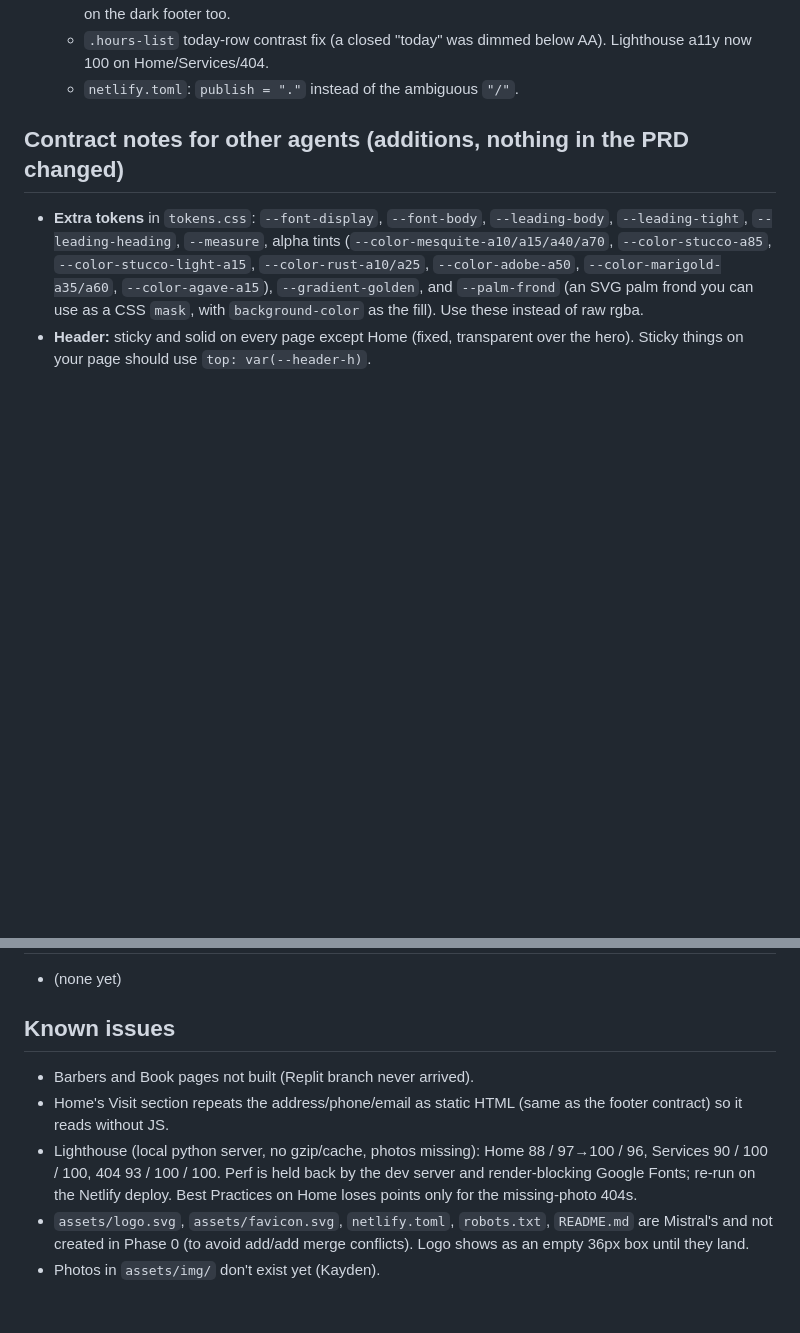
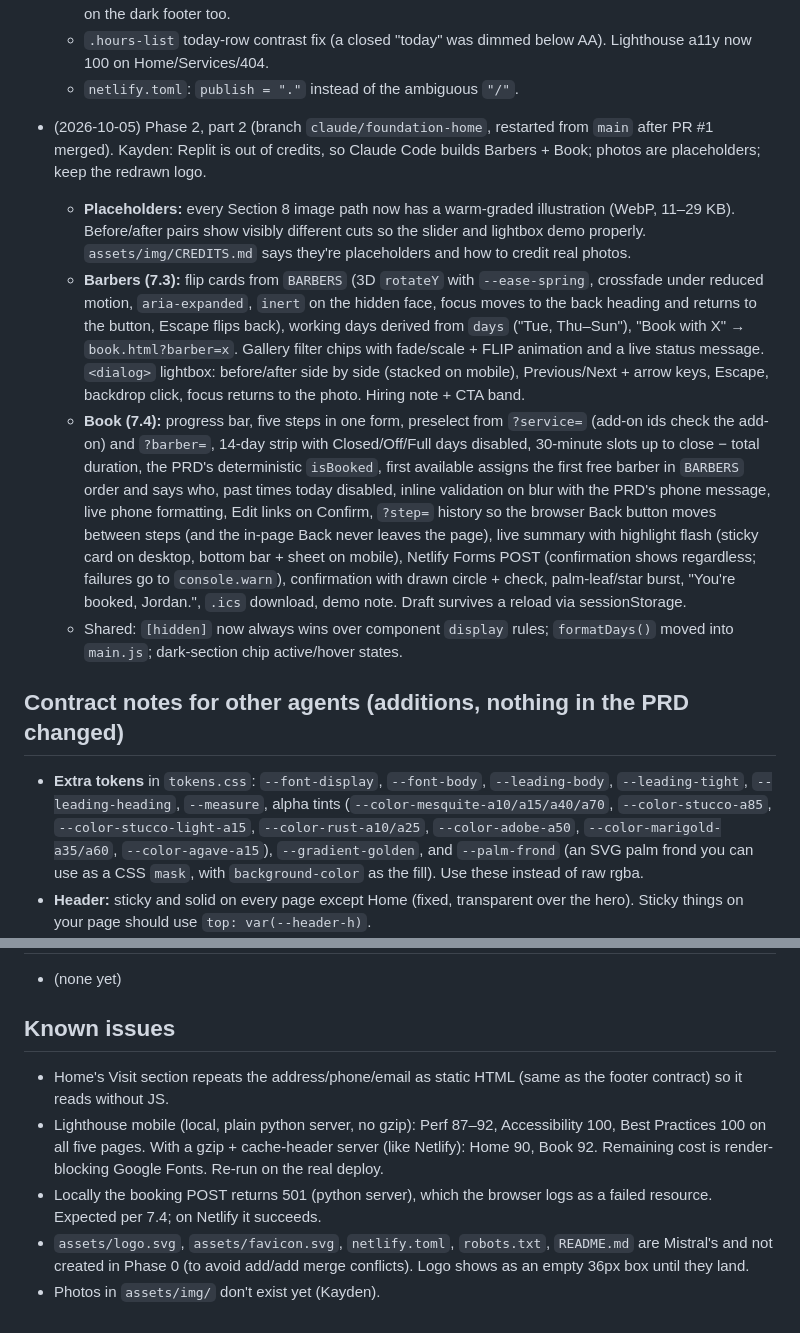
Before and after one commit to derekrose882/Barber_shop, a Markdown page: notes/claude.md, 2 parts joined by grey strips. Rendered like a GitHub page; blank space fills up the shorter version.

```diff
--- a/notes/claude.md
+++ b/notes/claude.md
@@ -14,6 +14,12 @@
   - Logo/favicon redrawn to match 7.2 (palm frond crossed with a straight razor) on a light badge so it reads on the dark footer too.
   - `.hours-list` today-row contrast fix (a closed "today" was dimmed below AA). Lighthouse a11y now 100 on Home/Services/404.
   - `netlify.toml`: `publish = "."` instead of the ambiguous `"/"`.
+
+- (2026-10-05) Phase 2, part 2 (branch `claude/foundation-home`, restarted from `main` after PR #1 merged). Kayden: Replit is out of credits, so Claude Code builds Barbers + Book; photos are placeholders; keep the redrawn logo.
+  - **Placeholders:** every Section 8 image path now has a warm-graded illustration (WebP, 11–29 KB). Before/after pairs show visibly different cuts so the slider and lightbox demo properly. `assets/img/CREDITS.md` says they're placeholders and how to credit real photos.
+  - **Barbers (7.3):** flip cards from `BARBERS` (3D `rotateY` with `--ease-spring`, crossfade under reduced motion, `aria-expanded`, `inert` on the hidden face, focus moves to the back heading and returns to the button, Escape flips back), working days derived from `days` ("Tue, Thu–Sun"), "Book with X" → `book.html?barber=x`. Gallery filter chips with fade/scale + FLIP animation and a live status message. `<dialog>` lightbox: before/after side by side (stacked on mobile), Previous/Next + arrow keys, Escape, backdrop click, focus returns to the photo. Hiring note + CTA band.
+  - **Book (7.4):** progress bar, five steps in one form, preselect from `?service=` (add-on ids check the add-on) and `?barber=`, 14-day strip with Closed/Off/Full days disabled, 30-minute slots up to close − total duration, the PRD's deterministic `isBooked`, first available assigns the first free barber in `BARBERS` order and says who, past times today disabled, inline validation on blur with the PRD's phone message, live phone formatting, Edit links on Confirm, `?step=` history so the browser Back button moves between steps (and the in-page Back never leaves the page), live summary with highlight flash (sticky card on desktop, bottom bar + sheet on mobile), Netlify Forms POST (confirmation shows regardless; failures go to `console.warn`), confirmation with drawn circle + check, palm-leaf/star burst, "You're booked, Jordan.", `.ics` download, demo note. Draft survives a reload via sessionStorage.
+  - Shared: `[hidden]` now always wins over component `display` rules; `formatDays()` moved into `main.js`; dark-section chip active/hover states.
 
 ## Contract notes for other agents (additions, nothing in the PRD changed)
 - **Extra tokens** in `tokens.css`: `--font-display`, `--font-body`, `--leading-body`, `--leading-tight`, `--leading-heading`, `--measure`, alpha tints (`--color-mesquite-a10/a15/a40/a70`, `--color-stucco-a85`, `--color-stucco-light-a15`, `--color-rust-a10/a25`, `--color-adobe-a50`, `--color-marigold-a35/a60`, `--color-agave-a15`), `--gradient-golden`, and `--palm-frond` (an SVG palm frond you can use as a CSS `mask`, with `background-color` as the fill). Use these instead of raw rgba.
@@ -32,8 +38,8 @@
 - (none yet)
 
 ## Known issues
-- Barbers and Book pages not built (Replit branch never arrived).
 - Home's Visit section repeats the address/phone/email as static HTML (same as the footer contract) so it reads without JS.
-- Lighthouse (local python server, no gzip/cache, photos missing): Home 88 / 97→100 / 96, Services 90 / 100 / 100, 404 93 / 100 / 100. Perf is held back by the dev server and render-blocking Google Fonts; re-run on the Netlify deploy. Best Practices on Home loses points only for the missing-photo 404s.
+- Lighthouse mobile (local, plain python server, no gzip): Perf 87–92, Accessibility 100, Best Practices 100 on all five pages. With a gzip + cache-header server (like Netlify): Home 90, Book 92. Remaining cost is render-blocking Google Fonts. Re-run on the real deploy.
+- Locally the booking POST returns 501 (python server), which the browser logs as a failed resource. Expected per 7.4; on Netlify it succeeds.
 - `assets/logo.svg`, `assets/favicon.svg`, `netlify.toml`, `robots.txt`, `README.md` are Mistral's and not created in Phase 0 (to avoid add/add merge conflicts). Logo shows as an empty 36px box until they land.
 - Photos in `assets/img/` don't exist yet (Kayden).
```
Also changed, not shown: README.md (+1 -1 lines).
